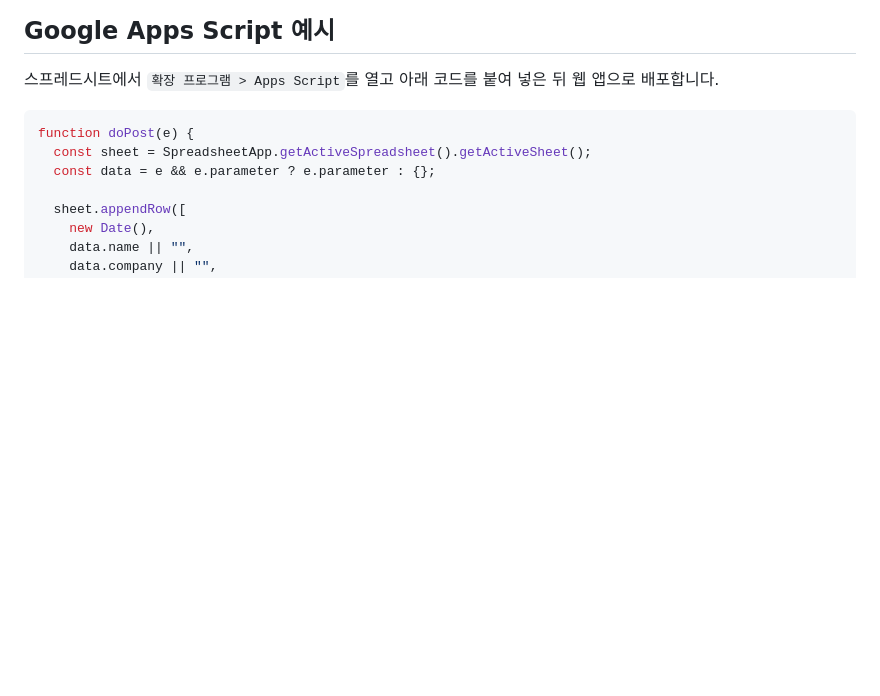
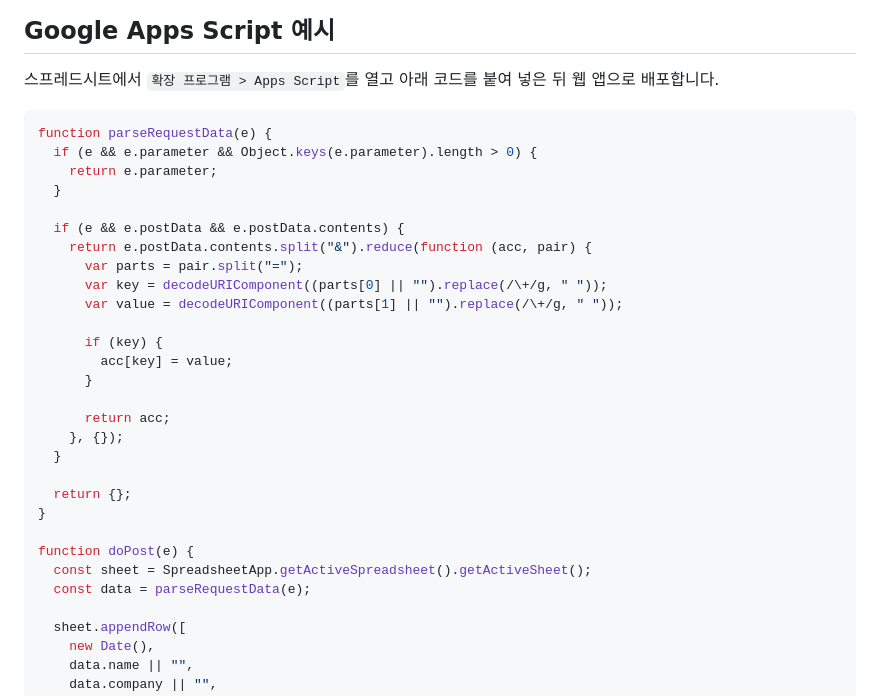
Before and after one commit to glowing-ellie-heo/planH, a Markdown page: README.md, the part around the change. Drawn GitHub-style; blank space fills up the shorter version.

````diff
--- a/README.md
+++ b/README.md
@@ -65,9 +65,31 @@ npx vercel --prod
 스프레드시트에서 `확장 프로그램 > Apps Script`를 열고 아래 코드를 붙여 넣은 뒤 웹 앱으로 배포합니다.
 
 ```javascript
+function parseRequestData(e) {
+  if (e && e.parameter && Object.keys(e.parameter).length > 0) {
+    return e.parameter;
+  }
+
+  if (e && e.postData && e.postData.contents) {
+    return e.postData.contents.split("&").reduce(function (acc, pair) {
+      var parts = pair.split("=");
+      var key = decodeURIComponent((parts[0] || "").replace(/\+/g, " "));
+      var value = decodeURIComponent((parts[1] || "").replace(/\+/g, " "));
+
+      if (key) {
+        acc[key] = value;
+      }
+
+      return acc;
+    }, {});
+  }
+
+  return {};
+}
+
 function doPost(e) {
   const sheet = SpreadsheetApp.getActiveSpreadsheet().getActiveSheet();
-  const data = e && e.parameter ? e.parameter : {};
+  const data = parseRequestData(e);
 
   sheet.appendRow([
     new Date(),
````
